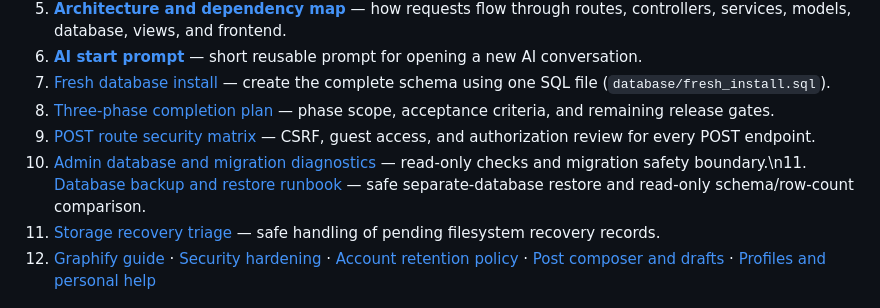
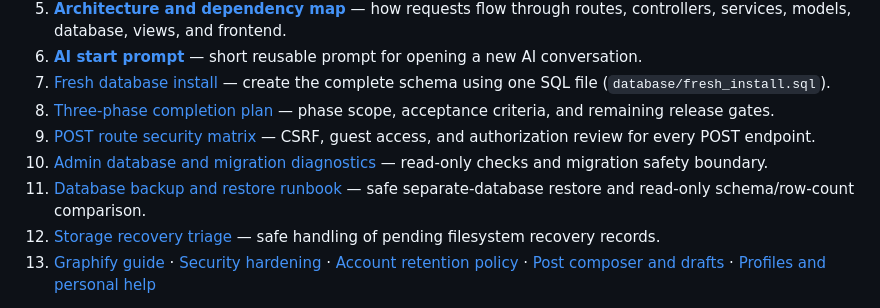
Before and after one commit to abdelhamidzayan/ZayanHardwareWebsite, a Markdown page: README.md, the part around the change. Drawn GitHub-style.

Commit message:
Fix line break in README diagnostics list

```diff
--- a/README.md
+++ b/README.md
@@ -15,7 +15,8 @@ PHP 8.2+ MVC + MySQL. Document root must be `public/`.
 7. [Fresh database install](database/FRESH_INSTALL.md) — create the complete schema using one SQL file (`database/fresh_install.sql`).
 8. [Three-phase completion plan](docs/COMPLETION_PLAN.md) — phase scope, acceptance criteria, and remaining release gates.
 9. [POST route security matrix](docs/SECURITY_POST_ROUTE_MATRIX.md) — CSRF, guest access, and authorization review for every POST endpoint.
-10. [Admin database and migration diagnostics](docs/ADMIN_DATABASE_DIAGNOSTICS.md) — read-only checks and migration safety boundary.\n11. [Database backup and restore runbook](docs/DATABASE_BACKUP_RESTORE.md) — safe separate-database restore and read-only schema/row-count comparison.
+10. [Admin database and migration diagnostics](docs/ADMIN_DATABASE_DIAGNOSTICS.md) — read-only checks and migration safety boundary.
+11. [Database backup and restore runbook](docs/DATABASE_BACKUP_RESTORE.md) — safe separate-database restore and read-only schema/row-count comparison.
 12. [Storage recovery triage](docs/STORAGE_RECOVERY_RUNBOOK.md) — safe handling of pending filesystem recovery records.
 13. [Graphify guide](docs/graphify.md) · [Security hardening](docs/security-hardening.md) · [Account retention policy](docs/account-retention.md) · [Post composer and drafts](docs/post-composer-and-drafts.md) · [Profiles and personal help](docs/profiles-personal-help.md)
 
```
